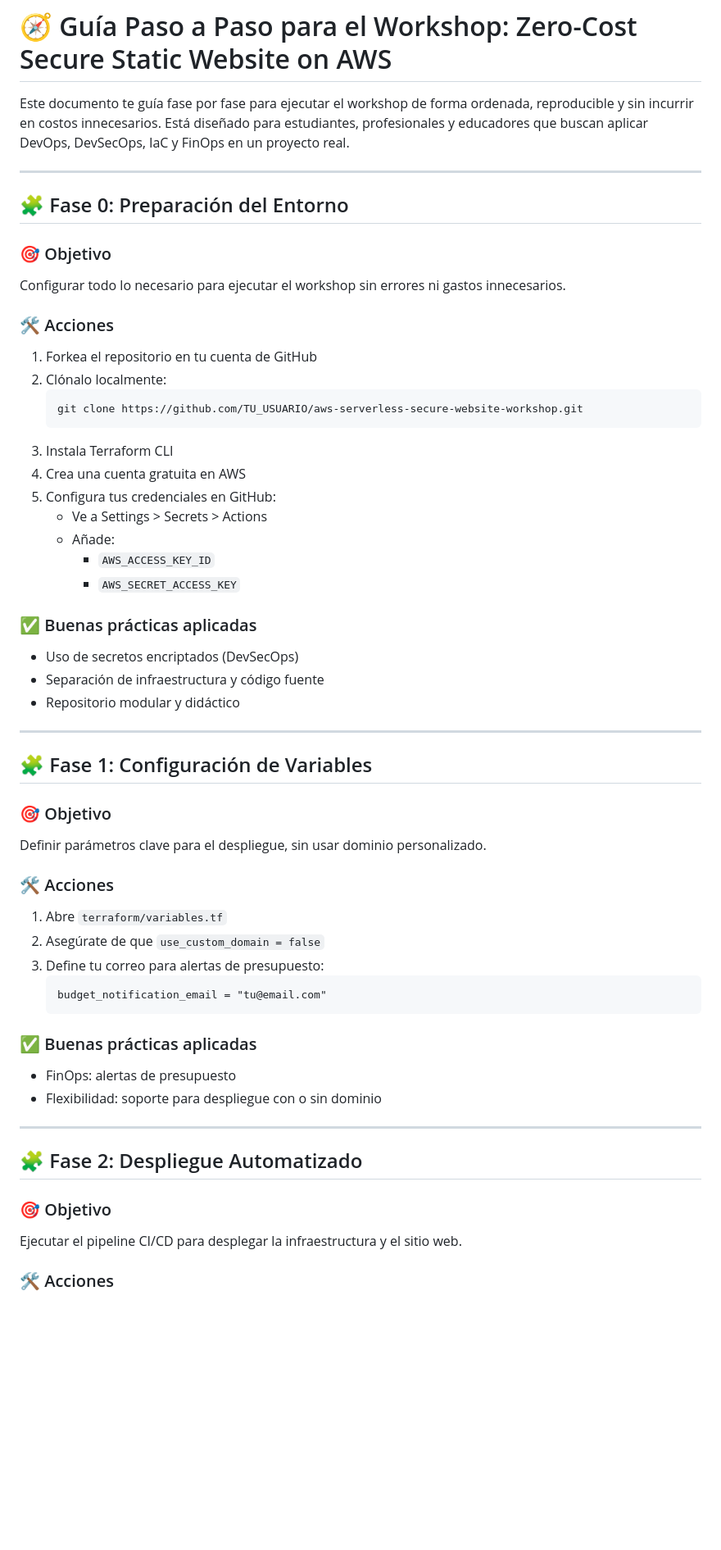
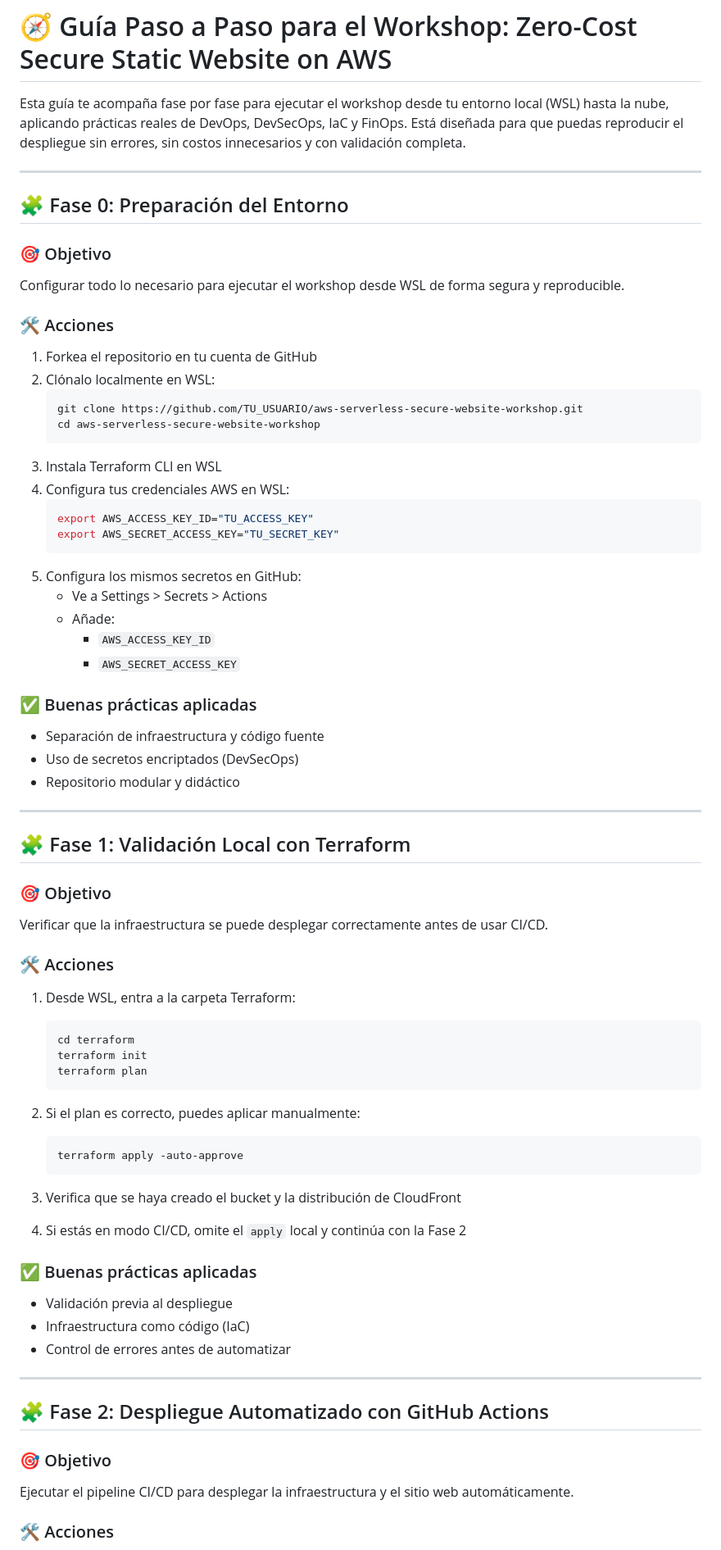
Before and after one commit to jgaragorry/aws-serverless-secure-website-workshop, a Markdown page: README-GUIA.md, the part around one of its changes. Shown at 82% size. Drawn GitHub-style; blank space fills up the shorter version.

Commit message:
Se actualiz el archvio README-GUIA.md

````diff
--- a/README-GUIA.md
+++ b/README-GUIA.md
@@ -1,60 +1,73 @@
 # 🧭 Guía Paso a Paso para el Workshop: Zero-Cost Secure Static Website on AWS
 
-Este documento te guía fase por fase para ejecutar el workshop de forma ordenada, reproducible y sin incurrir en costos innecesarios. Está diseñado para estudiantes, profesionales y educadores que buscan aplicar DevOps, DevSecOps, IaC y FinOps en un proyecto real.
+Esta guía te acompaña fase por fase para ejecutar el workshop desde tu entorno local (WSL) hasta la nube, aplicando prácticas reales de DevOps, DevSecOps, IaC y FinOps. Está diseñada para que puedas reproducir el despliegue sin errores, sin costos innecesarios y con validación completa.
 
 ---
 
 ## 🧩 Fase 0: Preparación del Entorno
 
 ### 🎯 Objetivo
-Configurar todo lo necesario para ejecutar el workshop sin errores ni gastos innecesarios.
+Configurar todo lo necesario para ejecutar el workshop desde WSL de forma segura y reproducible.
 
 ### 🛠️ Acciones
 
 1. Forkea el repositorio en tu cuenta de GitHub
-2. Clónalo localmente:
+2. Clónalo localmente en WSL:
    ```bash
    git clone https://github.com/TU_USUARIO/aws-serverless-secure-website-workshop.git
+   cd aws-serverless-secure-website-workshop
    ```
-3. Instala Terraform CLI
-4. Crea una cuenta gratuita en AWS
-5. Configura tus credenciales en GitHub:
+3. Instala Terraform CLI en WSL
+4. Configura tus credenciales AWS en WSL:
+   ```bash
+   export AWS_ACCESS_KEY_ID="TU_ACCESS_KEY"
+   export AWS_SECRET_ACCESS_KEY="TU_SECRET_KEY"
+   ```
+5. Configura los mismos secretos en GitHub:
    - Ve a Settings > Secrets > Actions
    - Añade:
      - `AWS_ACCESS_KEY_ID`
      - `AWS_SECRET_ACCESS_KEY`
 
 ### ✅ Buenas prácticas aplicadas
+- Separación de infraestructura y código fuente
 - Uso de secretos encriptados (DevSecOps)
-- Separación de infraestructura y código fuente
 - Repositorio modular y didáctico
 
 ---
 
-## 🧩 Fase 1: Configuración de Variables
+## 🧩 Fase 1: Validación Local con Terraform
 
 ### 🎯 Objetivo
-Definir parámetros clave para el despliegue, sin usar dominio personalizado.
+Verificar que la infraestructura se puede desplegar correctamente antes de usar CI/CD.
 
 ### 🛠️ Acciones
 
-1. Abre `terraform/variables.tf`
-2. Asegúrate de que `use_custom_domain = false`
-3. Define tu correo para alertas de presupuesto:
-   ```hcl
-   budget_notification_email = "tu@email.com"
+1. Desde WSL, entra a la carpeta Terraform:
+   ```bash
+   cd terraform
+   terraform init
+   terraform plan
    ```
+2. Si el plan es correcto, puedes aplicar manualmente:
+   ```bash
+   terraform apply -auto-approve
+   ```
+3. Verifica que se haya creado el bucket y la distribución de CloudFront
+
+4. Si estás en modo CI/CD, omite el `apply` local y continúa con la Fase 2
 
 ### ✅ Buenas prácticas aplicadas
-- FinOps: alertas de presupuesto
-- Flexibilidad: soporte para despliegue con o sin dominio
+- Validación previa al despliegue
+- Infraestructura como código (IaC)
+- Control de errores antes de automatizar
 
 ---
 
-## 🧩 Fase 2: Despliegue Automatizado
+## 🧩 Fase 2: Despliegue Automatizado con GitHub Actions
 
 ### 🎯 Objetivo
-Ejecutar el pipeline CI/CD para desplegar la infraestructura y el sitio web.
+Ejecutar el pipeline CI/CD para desplegar la infraestructura y el sitio web automáticamente.
 
 ### 🛠️ Acciones
 
````
Also changed, not shown: other parts of README-GUIA.md (+21 -6 lines).
